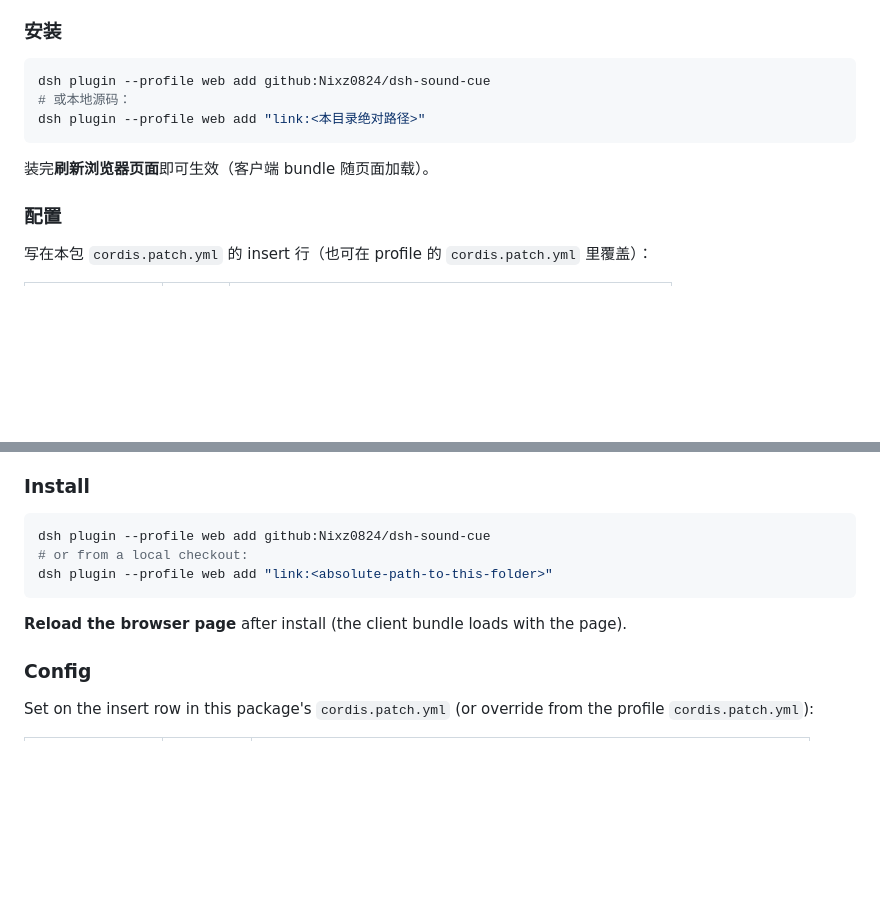
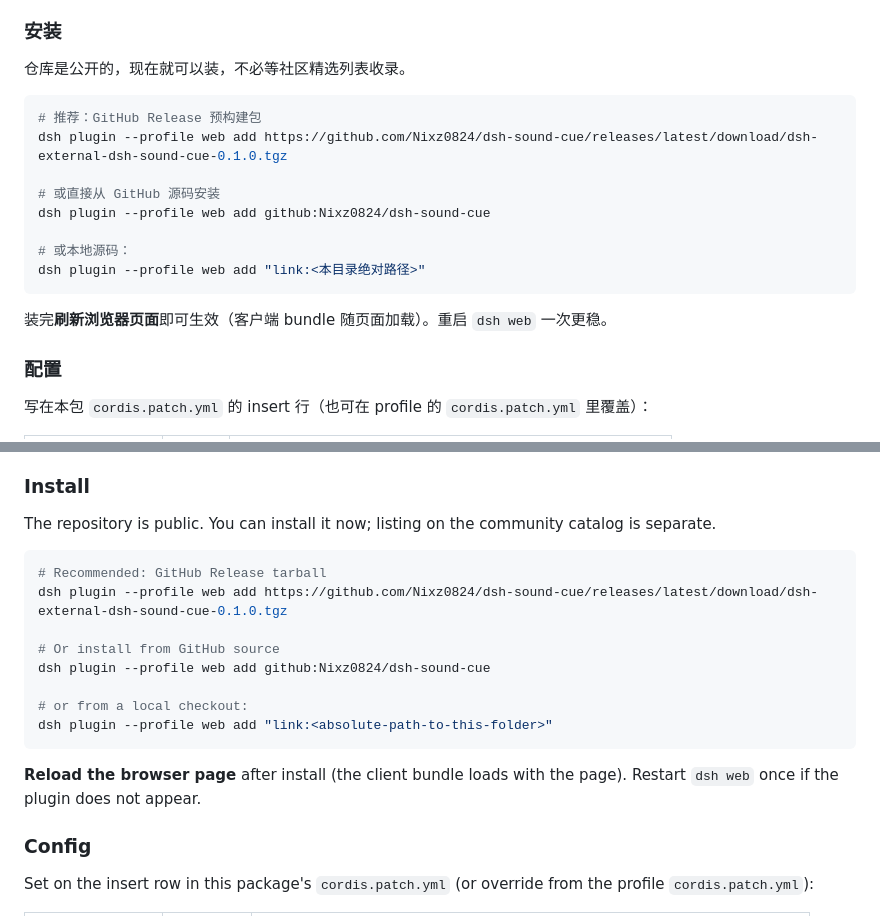
Before and after one commit to Nixz0824/dsh-sound-cue, a Markdown page: README.md, 2 parts joined by grey strips. Rendered like a GitHub page; blank space fills up the shorter version.

Commit message:
docs: document public install commands without waiting for the catalog

````diff
--- a/README.md
+++ b/README.md
@@ -45,13 +45,20 @@ Click to hear the two default (style A) cues — the same notes the plugin synth
 
 ### 安装
 
+仓库是公开的，现在就可以装，不必等社区精选列表收录。
+
 ```bash
+# 推荐：GitHub Release 预构建包
+dsh plugin --profile web add https://github.com/Nixz0824/dsh-sound-cue/releases/latest/download/dsh-external-dsh-sound-cue-0.1.0.tgz
+
+# 或直接从 GitHub 源码安装
 dsh plugin --profile web add github:Nixz0824/dsh-sound-cue
+
 # 或本地源码：
 dsh plugin --profile web add "link:<本目录绝对路径>"
 ```
 
-装完**刷新浏览器页面**即可生效（客户端 bundle 随页面加载）。
+装完**刷新浏览器页面**即可生效（客户端 bundle 随页面加载）。重启 `dsh web` 一次更稳。
 
 ### 配置
 
@@ -107,13 +114,20 @@ Client-only. Cues are synthesized with the Web Audio API — **no popups, no OS
 
 ### Install
 
+The repository is public. You can install it now; listing on the community catalog is separate.
+
 ```bash
+# Recommended: GitHub Release tarball
+dsh plugin --profile web add https://github.com/Nixz0824/dsh-sound-cue/releases/latest/download/dsh-external-dsh-sound-cue-0.1.0.tgz
+
+# Or install from GitHub source
 dsh plugin --profile web add github:Nixz0824/dsh-sound-cue
+
 # or from a local checkout:
 dsh plugin --profile web add "link:<absolute-path-to-this-folder>"
 ```
 
-**Reload the browser page** after install (the client bundle loads with the page).
+**Reload the browser page** after install (the client bundle loads with the page). Restart `dsh web` once if the plugin does not appear.
 
 ### Config
 
````
